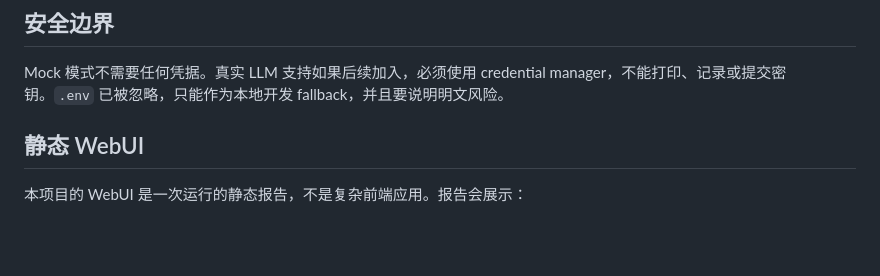
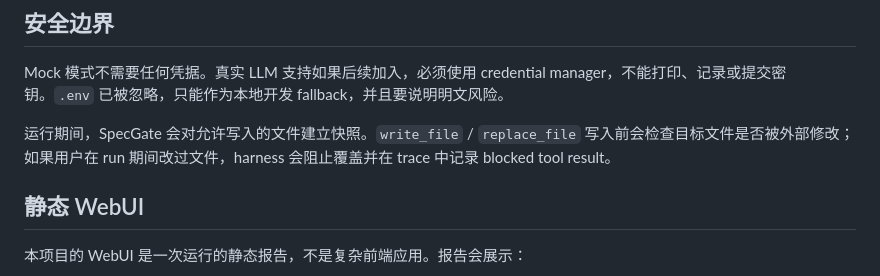
Before and after one commit to YuGarden404/SpecGate, a Markdown page: README.md, the part around the change. Rendered like a GitHub page; blank space fills up the shorter version.

```diff
--- a/README.md
+++ b/README.md
@@ -122,6 +122,8 @@ python -m unittest discover -s tests -v
 
 Mock 模式不需要任何凭据。真实 LLM 支持如果后续加入，必须使用 credential manager，不能打印、记录或提交密钥。`.env` 已被忽略，只能作为本地开发 fallback，并且要说明明文风险。
 
+运行期间，SpecGate 会对允许写入的文件建立快照。`write_file` / `replace_file` 写入前会检查目标文件是否被外部修改；如果用户在 run 期间改过文件，harness 会阻止覆盖并在 trace 中记录 blocked tool result。
+
 ## 静态 WebUI
 
 本项目的 WebUI 是一次运行的静态报告，不是复杂前端应用。报告会展示：
```
Also changed, not shown: AGENT_LOG.md (+19 -0 lines).
